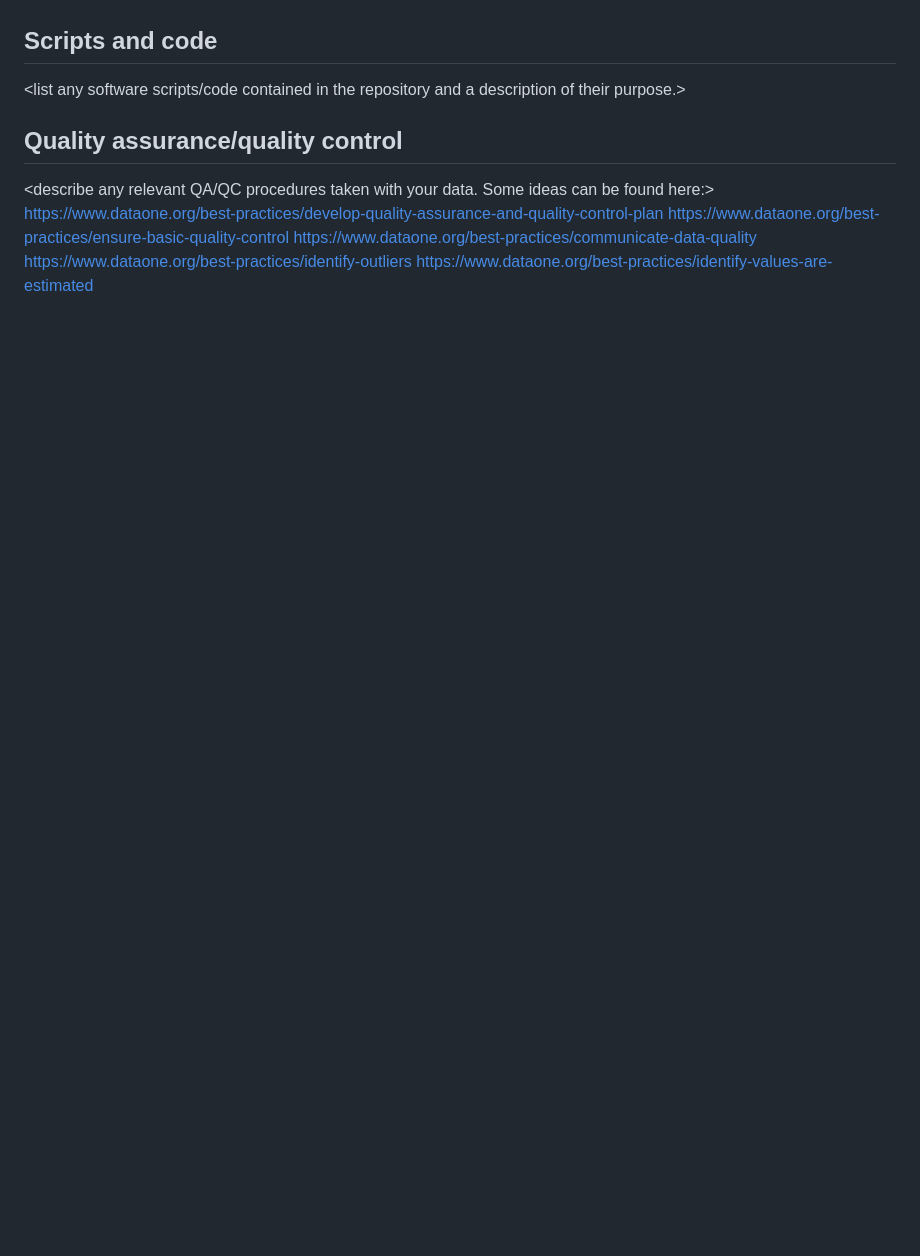
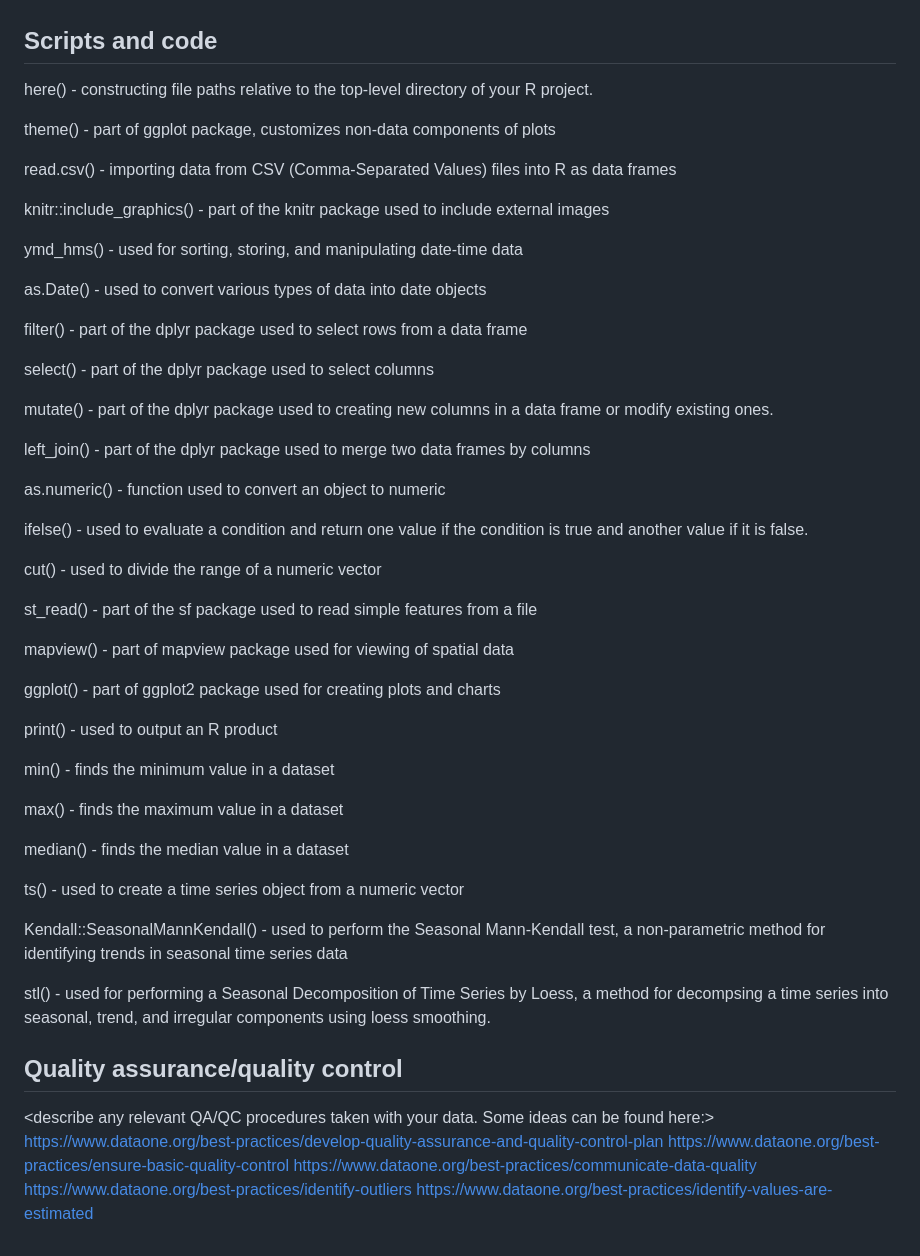
Before and after one commit to kotack1/DukeForest-TackRiosMoyer, a Markdown page: README.md, the part around the change printed below. Rendered like a GitHub page; blank space fills up the shorter version.

Commit message:
changed script and code section

```diff
--- a/README.md
+++ b/README.md
@@ -99,6 +97,50 @@ City_of_Durham_Boundary.shp - boundary used for spatial analysis within Duke for
 ## Scripts and code
 
-<list any software scripts/code contained in the repository and a description of their purpose.>
+here() - constructing file paths relative to the top-level directory of your R project.
+
+theme() - part of ggplot package, customizes non-data components of plots
+
+read.csv() - importing data from CSV (Comma-Separated Values) files into R as data frames
+
+knitr::include_graphics() - part of the knitr package used to include external images
+
+ymd_hms() - used for sorting, storing, and manipulating date-time data
+
+as.Date() - used to convert various types of data into date objects
+
+filter() - part of the dplyr package used to select rows from a data frame
+
+select() - part of the dplyr package used to select columns
+
+mutate() - part of the dplyr package used to creating new columns in a data frame or modify existing ones.
+
+left_join() - part of the dplyr package used to merge two data frames by columns
+
+as.numeric() - function used to convert an object to numeric
+
+ifelse() - used to evaluate a condition and return one value if the condition is true and another value if it is false.
+
+cut() - used to divide the range of a numeric vector
+
+st_read() - part of the sf package used to read simple features from a file
+
+mapview() - part of mapview package used for viewing of spatial data
+
+ggplot() - part of ggplot2 package used for creating plots and charts
+
+print() - used to output an R product
+
+min() - finds the minimum value in a dataset
+
+max() - finds the maximum value in a dataset
+
+median() - finds the median value in a dataset
+
+ts() - used to create a time series object from a numeric vector
+
+Kendall::SeasonalMannKendall() - used to perform the Seasonal Mann-Kendall test, a non-parametric method for identifying trends in seasonal time series data
+
+stl() - used for performing a Seasonal Decomposition of Time Series by Loess, a method for decompsing a time series into seasonal, trend, and irregular components using loess smoothing.
 
 ## Quality assurance/quality control
 
```
Also changed, not shown: other parts of README.md (+0 -2 lines).
